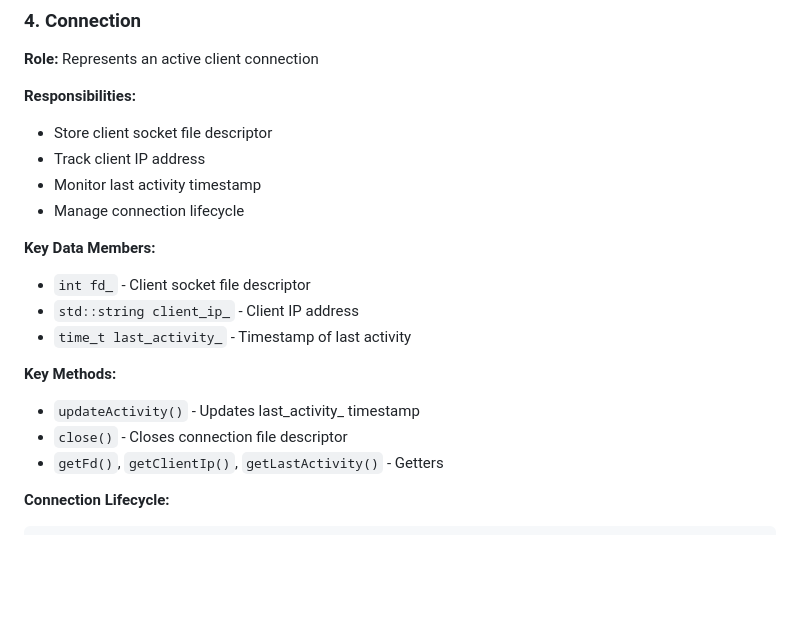
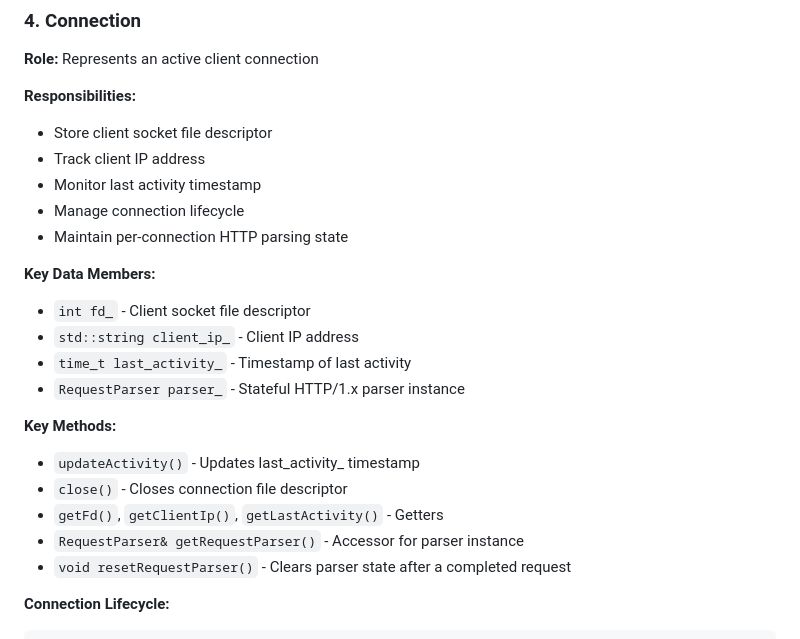
Before and after one commit to sergiishevchenko/42webserv-solo, a Markdown page: docs/ARCHITECTURE.md, the part around one of its changes. Rendered like a GitHub page; blank space fills up the shorter version.

````diff
--- a/docs/ARCHITECTURE.md
+++ b/docs/ARCHITECTURE.md
@@ -198,16 +209,20 @@ Server::acceptNewConnection()
 - Track client IP address
 - Monitor last activity timestamp
 - Manage connection lifecycle
+- Maintain per-connection HTTP parsing state
 
 **Key Data Members:**
 - `int fd_` - Client socket file descriptor
 - `std::string client_ip_` - Client IP address
 - `time_t last_activity_` - Timestamp of last activity
+- `RequestParser parser_` - Stateful HTTP/1.x parser instance
 
 **Key Methods:**
 - `updateActivity()` - Updates last_activity_ timestamp
 - `close()` - Closes connection file descriptor
 - `getFd()`, `getClientIp()`, `getLastActivity()` - Getters
+- `RequestParser& getRequestParser()` - Accessor for parser instance
+- `void resetRequestParser()` - Clears parser state after a completed request
 
 **Connection Lifecycle:**
 ```
````
Also changed, not shown: other parts of docs/ARCHITECTURE.md (+115 -13 lines).
